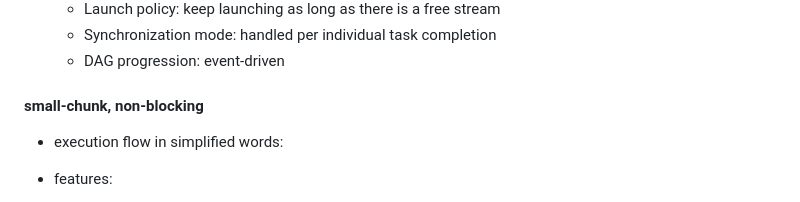
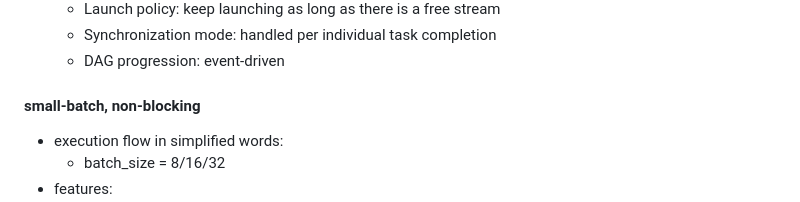
Before and after one commit to Yuanbao2000/CS757_FinalProject, a Markdown page: README.md, the part around the change. GitHub-like rendering.

Commit message:
haven't run

```diff
--- a/README.md
+++ b/README.md
@@ -104,9 +104,9 @@ make clean: clear up build artifacts
   - Synchronization mode: handled per individual task completion
   - DAG progression: event-driven
 
-#### small-chunk, non-blocking
+#### small-batch, non-blocking
 - execution flow in simplified words:
-
+  - batch_size = 8/16/32
 - features:
   - Advantage: coarser kernels and better GPU utilization.
   - Disadvantage: less scheduling flexibility, because levels are basically serialized with respect to each other.
```
